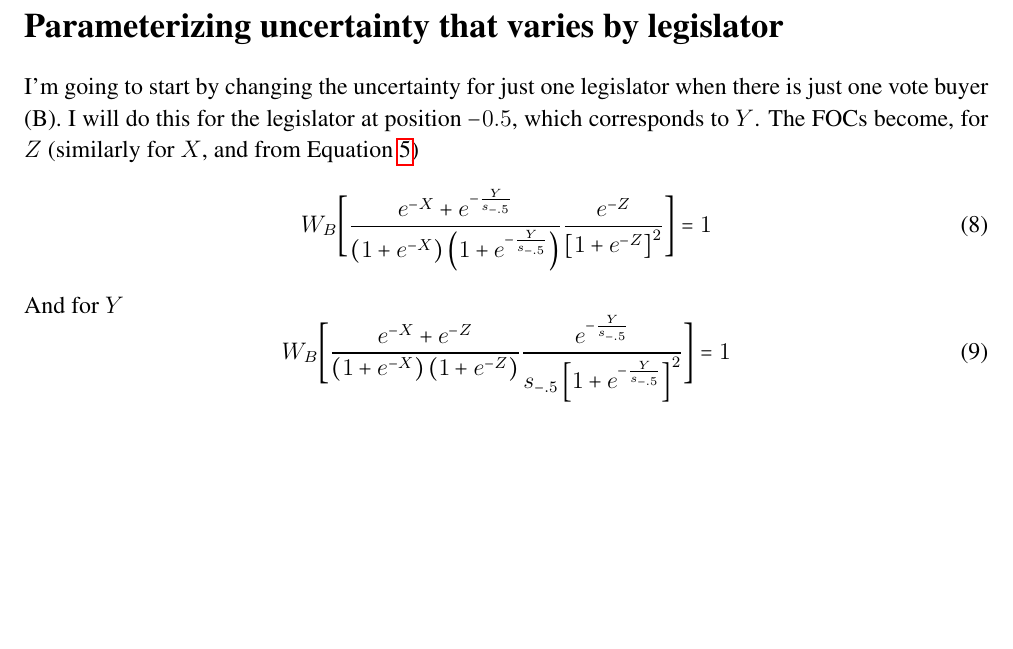
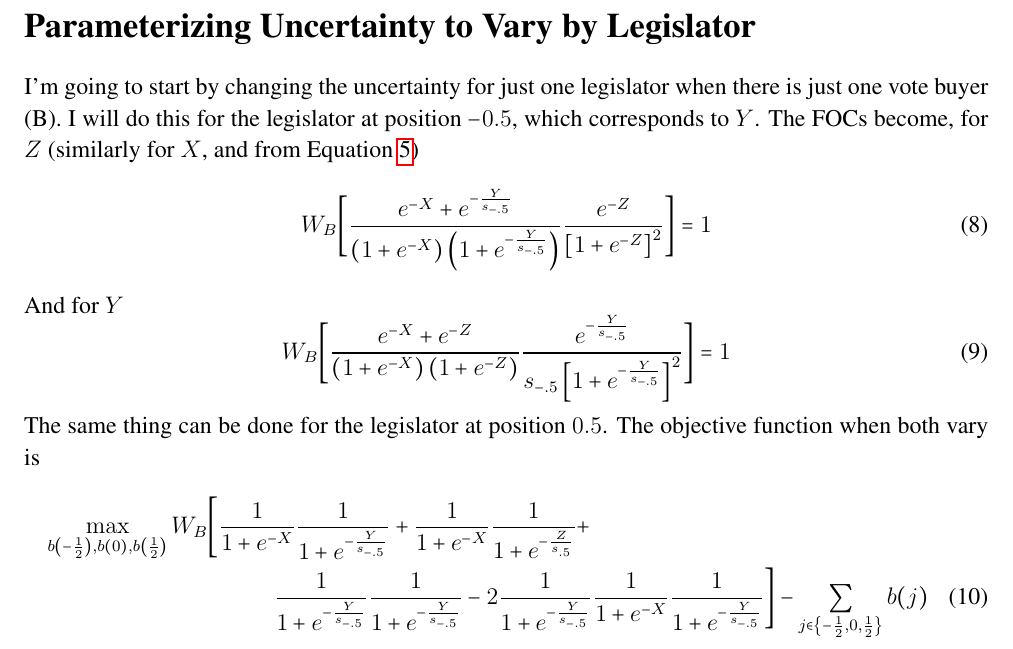
Before and after one commit to JorgeValde/political-uncertainty, a LaTeX document (two-groups.tex): part of page 7 of 23, cut at the place of the change, the shorter picture padded with empty space. Compiled offline with pdfLaTeX.

Commit message:
add obj fcn with varying uncertainty to two-groups.tex

```diff
--- a/two-groups.tex
+++ b/two-groups.tex
@@ -264,7 +264,7 @@ Simulations show that for many sets of parameters, $b\left(0\right)$ and $b\left
 \end{itemize}
 
 \newpage
-\section{Parameterizing uncertainty that varies by legislator}
+\section{Parameterizing Uncertainty to Vary by Legislator}
 \label{sec:uncert}
 I'm going to start by changing the uncertainty for just one legislator when there is just one vote buyer (B). I will do this for the legislator at position $-0.5$, which corresponds to $Y$. The FOCs become, for $Z$ (similarly for $X$, and from Equation~\ref{eq:logistic})
 	\begin{equation}
@@ -274,6 +274,15 @@ I'm going to start by changing the uncertainty for just one legislator when ther
   \begin{equation}
 		W_B \biggl[ \frac{e^{-X} + e^{-Z}}{\left(1+e^{-X}\right)\left(1+e^{-Z}\right)} \frac{e^{-\frac{Y}{s_{-.5}}}}{s_{-.5}\left[1+e^{-\frac{Y}{s_{-.5}}}\right]^2} \biggr]  = 1
 	\end{equation}
+
+The same thing can be done for the legislator at position $0.5$. The objective function when both vary is
+			  \begin{multline}
+			    \max_{b\left(-\frac{1}{2}\right), b\left(0\right), b\left(\frac{1}{2}\right)}
+					W_B \biggl[ \frac{1}{1+e^{-X}} \frac{1}{1+e^{-\frac{Y}{s_{-.5}}}} +
+					\frac{1}{1+e^{-X}} \frac{1}{1+e^{-\frac{Z}{s_{.5}}}} + \\
+					\frac{1}{1+e^{-\frac{Y}{s_{-.5}}}} \frac{1}{1+e^{-\frac{Y}{s_{-.5}}}} - 2	\frac{1}{1+e^{-\frac{Y}{s_{-.5}}}} \frac{1}{1+e^{-X}} \frac{1}{1+e^{-\frac{Y}{s_{-.5}}}} \biggr] - \sum_{j\in \left\{-\frac{1}{2}, 0,\frac{1}{2}\right\}} b(j)
+				\end{multline}
+
 
 \newpage
 \section{Intuition}
```
Also changed, not shown: two-groups.pdf.
